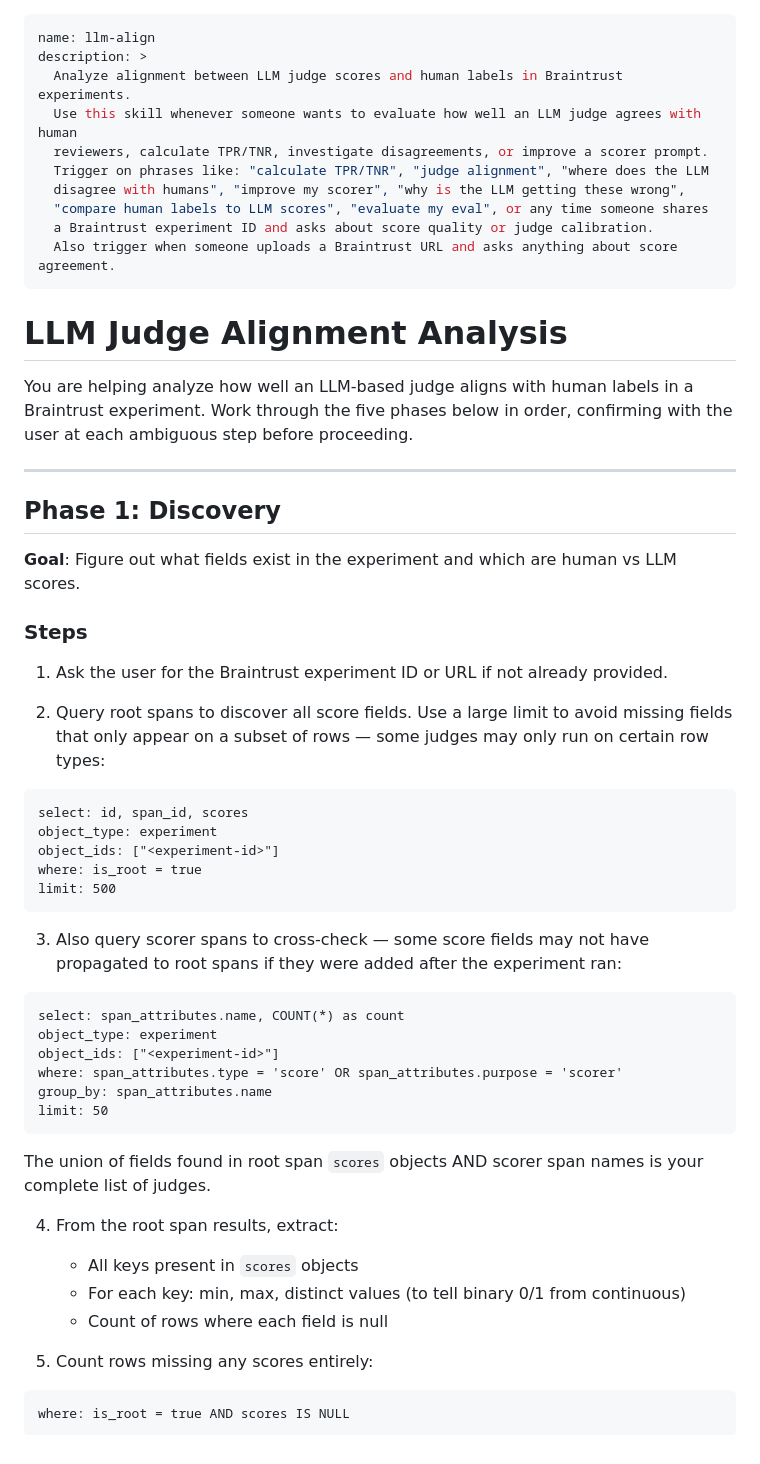
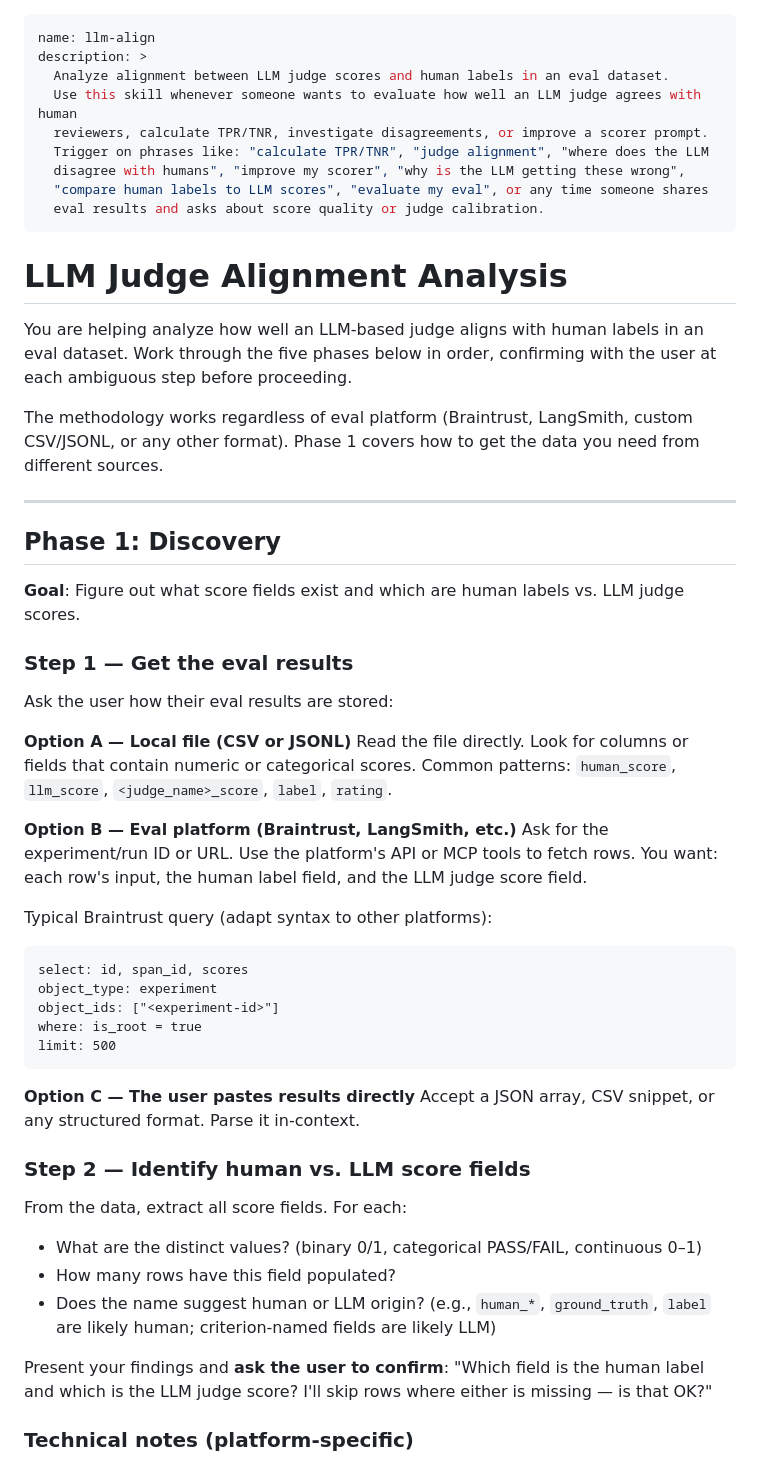
Before and after one commit to Calibre-Labs/reforge-ai-evals, a Markdown page: skills/llm-align-skill.md, the part around one of its changes. Drawn GitHub-style.

````diff
--- a/skills/llm-align-skill.md
+++ b/skills/llm-align-skill.md
@@ -1,34 +1,43 @@
 ---
 name: llm-align
 description: >
-  Analyze alignment between LLM judge scores and human labels in Braintrust experiments.
+  Analyze alignment between LLM judge scores and human labels in an eval dataset.
   Use this skill whenever someone wants to evaluate how well an LLM judge agrees with human
   reviewers, calculate TPR/TNR, investigate disagreements, or improve a scorer prompt.
   Trigger on phrases like: "calculate TPR/TNR", "judge alignment", "where does the LLM
   disagree with humans", "improve my scorer", "why is the LLM getting these wrong",
   "compare human labels to LLM scores", "evaluate my eval", or any time someone shares
-  a Braintrust experiment ID and asks about score quality or judge calibration.
-  Also trigger when someone uploads a Braintrust URL and asks anything about score agreement.
+  eval results and asks about score quality or judge calibration.
 ---
 
 # LLM Judge Alignment Analysis
 
-You are helping analyze how well an LLM-based judge aligns with human labels in a
-Braintrust experiment. Work through the five phases below in order, confirming with the
-user at each ambiguous step before proceeding.
+You are helping analyze how well an LLM-based judge aligns with human labels in an eval
+dataset. Work through the five phases below in order, confirming with the user at each
+ambiguous step before proceeding.
+
+The methodology works regardless of eval platform (Braintrust, LangSmith, custom CSV/JSONL,
+or any other format). Phase 1 covers how to get the data you need from different sources.
 
 ---
 
 ## Phase 1: Discovery
 
-**Goal**: Figure out what fields exist in the experiment and which are human vs LLM scores.
+**Goal**: Figure out what score fields exist and which are human labels vs. LLM judge scores.
 
-### Steps
+### Step 1 — Get the eval results
 
-1. Ask the user for the Braintrust experiment ID or URL if not already provided.
+Ask the user how their eval results are stored:
 
-2. Query root spans to discover all score fields. Use a large limit to avoid missing fields that only appear on a subset of rows — some judges may only run on certain row types:
+**Option A — Local file (CSV or JSONL)**
+Read the file directly. Look for columns or fields that contain numeric or categorical scores.
+Common patterns: `human_score`, `llm_score`, `<judge_name>_score`, `label`, `rating`.
 
+**Option B — Eval platform (Braintrust, LangSmith, etc.)**
+Ask for the experiment/run ID or URL. Use the platform's API or MCP tools to fetch rows.
+You want: each row's input, the human label field, and the LLM judge score field.
+
+Typical Braintrust query (adapt syntax to other platforms):
 ```
 select: id, span_id, scores
 object_type: experiment
@@ -37,26 +46,18 @@ where: is_root = true
 limit: 500
 ```
 
-3. Also query scorer spans to cross-check — some score fields may not have propagated to root spans if they were added after the experiment ran:
+**Option C — The user pastes results directly**
+Accept a JSON array, CSV snippet, or any structured format. Parse it in-context.
 
-```
-select: span_attributes.name, COUNT(*) as count
-object_type: experiment
-object_ids: ["<experiment-id>"]
-where: span_attributes.type = 'score' OR span_attributes.purpose = 'scorer'
-group_by: span_attributes.name
-limit: 50
-```
+### Step 2 — Identify human vs. LLM score fields
 
-The union of fields found in root span `scores` objects AND scorer span names is your complete list of judges.
+From the data, extract all score fields. For each:
+- What are the distinct values? (binary 0/1, categorical PASS/FAIL, continuous 0–1)
+- How many rows have this field populated?
+- Does the name suggest human or LLM origin? (e.g., `human_*`, `ground_truth`, `label` are likely human; criterion-named fields are likely LLM)
 
-4. From the root span results, extract:
-   - All keys present in `scores` objects
-   - For each key: min, max, distinct values (to tell binary 0/1 from continuous)
-   - Count of rows where each field is null
+Present your findings and **ask the user to confirm**: "Which field is the human label and which
+is the LLM judge score? I'll skip rows where either is missing — is that OK?"
 
-5. Count rows missing any scores entirely:
-```
-where: is_root = true AND scores IS NULL
-```
+### Technical notes (platform-specific)
 
````
Also changed, not shown: other parts of skills/llm-align-skill.md (+50 -83 lines).
